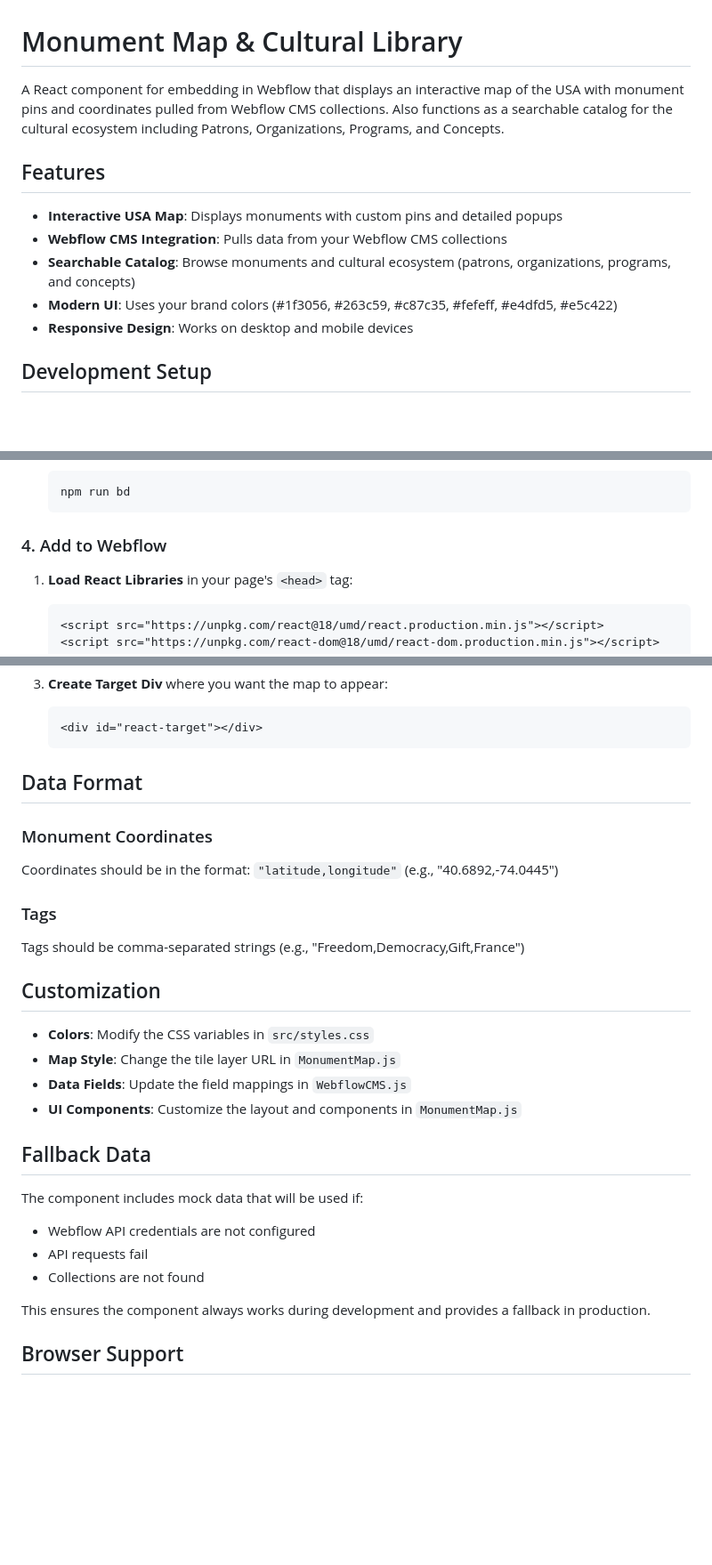
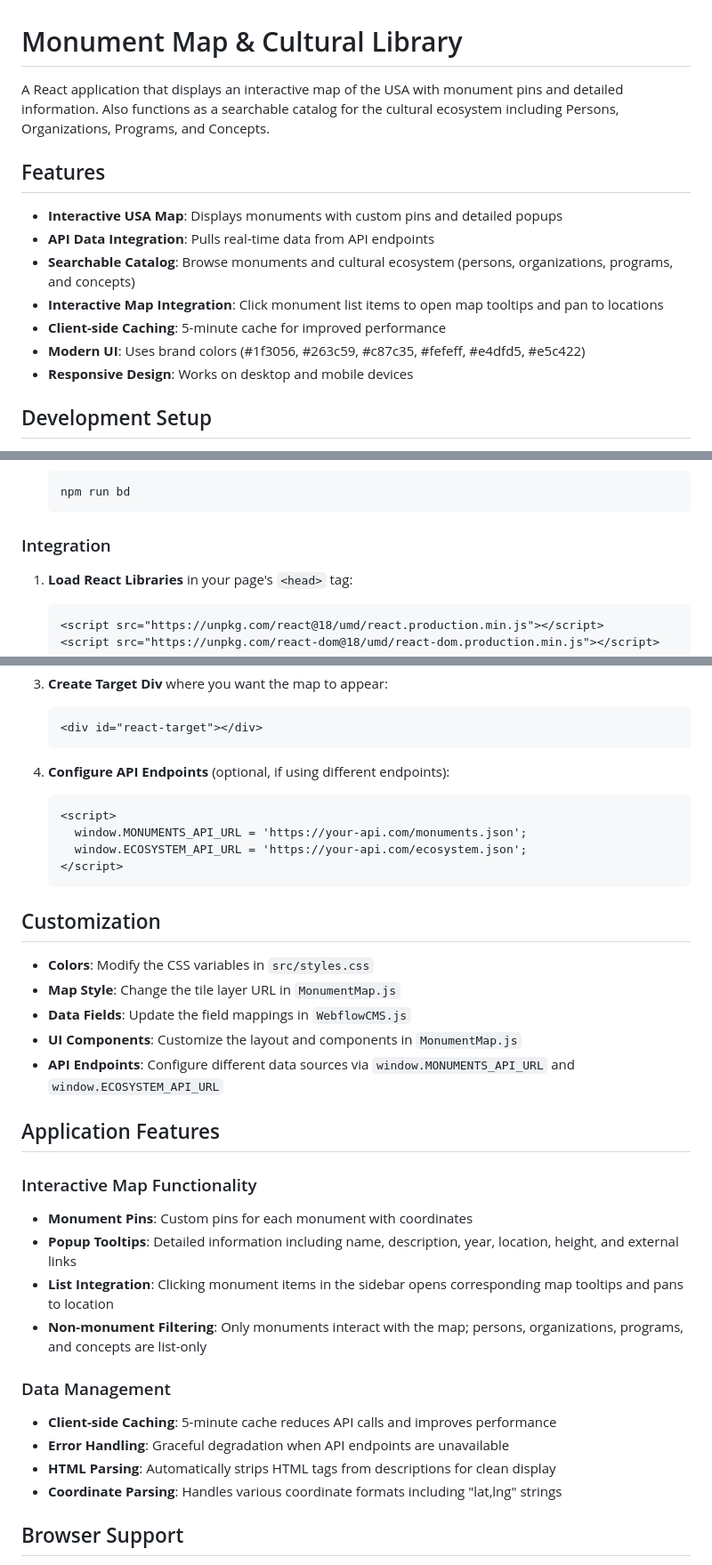
Before and after one commit to brucestarlove/mm-map, a Markdown page: README.md, 3 parts joined by grey strips. Shown: that part at 89% size. Rendered like a GitHub page; blank space fills up the shorter version.

````diff
--- a/README.md
+++ b/README.md
@@ -1,13 +1,15 @@
 # Monument Map & Cultural Library
 
-A React component for embedding in Webflow that displays an interactive map of the USA with monument pins and coordinates pulled from Webflow CMS collections. Also functions as a searchable catalog for the cultural ecosystem including Patrons, Organizations, Programs, and Concepts.
+A React application that displays an interactive map of the USA with monument pins and detailed information. Also functions as a searchable catalog for the cultural ecosystem including Persons, Organizations, Programs, and Concepts.
 
 ## Features
 
 - **Interactive USA Map**: Displays monuments with custom pins and detailed popups
-- **Webflow CMS Integration**: Pulls data from your Webflow CMS collections
-- **Searchable Catalog**: Browse monuments and cultural ecosystem (patrons, organizations, programs, and concepts)
-- **Modern UI**: Uses your brand colors (#1f3056, #263c59, #c87c35, #fefeff, #e4dfd5, #e5c422)
+- **API Data Integration**: Pulls real-time data from API endpoints
+- **Searchable Catalog**: Browse monuments and cultural ecosystem (persons, organizations, programs, and concepts)
+- **Interactive Map Integration**: Click monument list items to open map tooltips and pan to locations
+- **Client-side Caching**: 5-minute cache for improved performance
+- **Modern UI**: Uses brand colors (#1f3056, #263c59, #c87c35, #fefeff, #e4dfd5, #e5c422)
 - **Responsive Design**: Works on desktop and mobile devices
 
 ## Development Setup
@@ -87,7 +111,7 @@ Add these script variables to your Webflow page's custom code (in the `<head>` s
    npm run bd
    ```
 
-### 4. Add to Webflow
+### Integration
 
 1. **Load React Libraries** in your page's `<head>` tag:
    ```html
@@ -105,13 +129,13 @@ Add these script variables to your Webflow page's custom code (in the `<head>` s
    <div id="react-target"></div>
    ```
 
-## Data Format
-
-### Monument Coordinates
-Coordinates should be in the format: `"latitude,longitude"` (e.g., "40.6892,-74.0445")
-
-### Tags
-Tags should be comma-separated strings (e.g., "Freedom,Democracy,Gift,France")
+4. **Configure API Endpoints** (optional, if using different endpoints):
+   ```html
+   <script>
+     window.MONUMENTS_API_URL = 'https://your-api.com/monuments.json';
+     window.ECOSYSTEM_API_URL = 'https://your-api.com/ecosystem.json';
+   </script>
+   ```
 
 ## Customization
 
@@ -119,15 +143,21 @@ Tags should be comma-separated strings (e.g., "Freedom,Democracy,Gift,France")
 - **Map Style**: Change the tile layer URL in `MonumentMap.js`
 - **Data Fields**: Update the field mappings in `WebflowCMS.js`
 - **UI Components**: Customize the layout and components in `MonumentMap.js`
+- **API Endpoints**: Configure different data sources via `window.MONUMENTS_API_URL` and `window.ECOSYSTEM_API_URL`
 
-## Fallback Data
+## Application Features
 
-The component includes mock data that will be used if:
-- Webflow API credentials are not configured
-- API requests fail
-- Collections are not found
+### Interactive Map Functionality
+- **Monument Pins**: Custom pins for each monument with coordinates
+- **Popup Tooltips**: Detailed information including name, description, year, location, height, and external links
+- **List Integration**: Clicking monument items in the sidebar opens corresponding map tooltips and pans to location
+- **Non-monument Filtering**: Only monuments interact with the map; persons, organizations, programs, and concepts are list-only
 
-This ensures the component always works during development and provides a fallback in production.
+### Data Management
+- **Client-side Caching**: 5-minute cache reduces API calls and improves performance
+- **Error Handling**: Graceful degradation when API endpoints are unavailable
+- **HTML Parsing**: Automatically strips HTML tags from descriptions for clean display
+- **Coordinate Parsing**: Handles various coordinate formats including "lat,lng" strings
 
 ## Browser Support
 
````
Also changed, not shown: other parts of README.md (+63 -41 lines).
